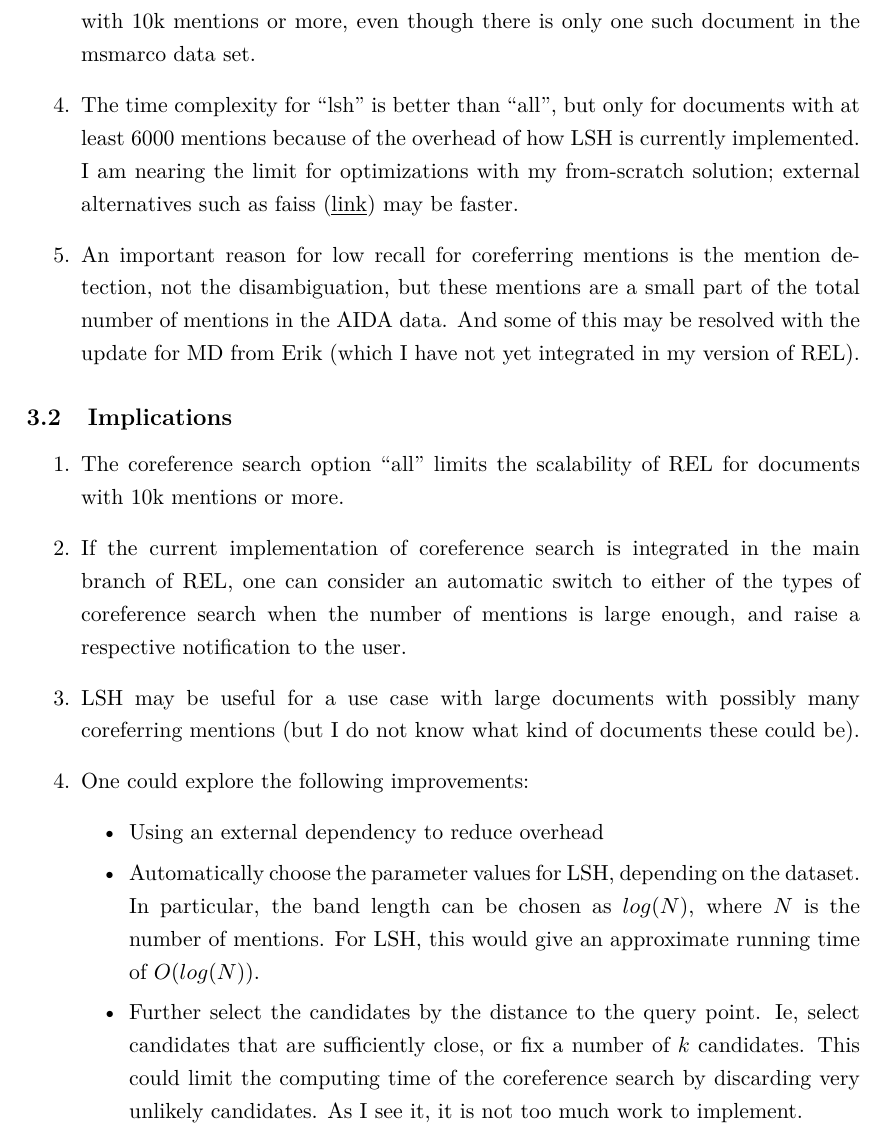
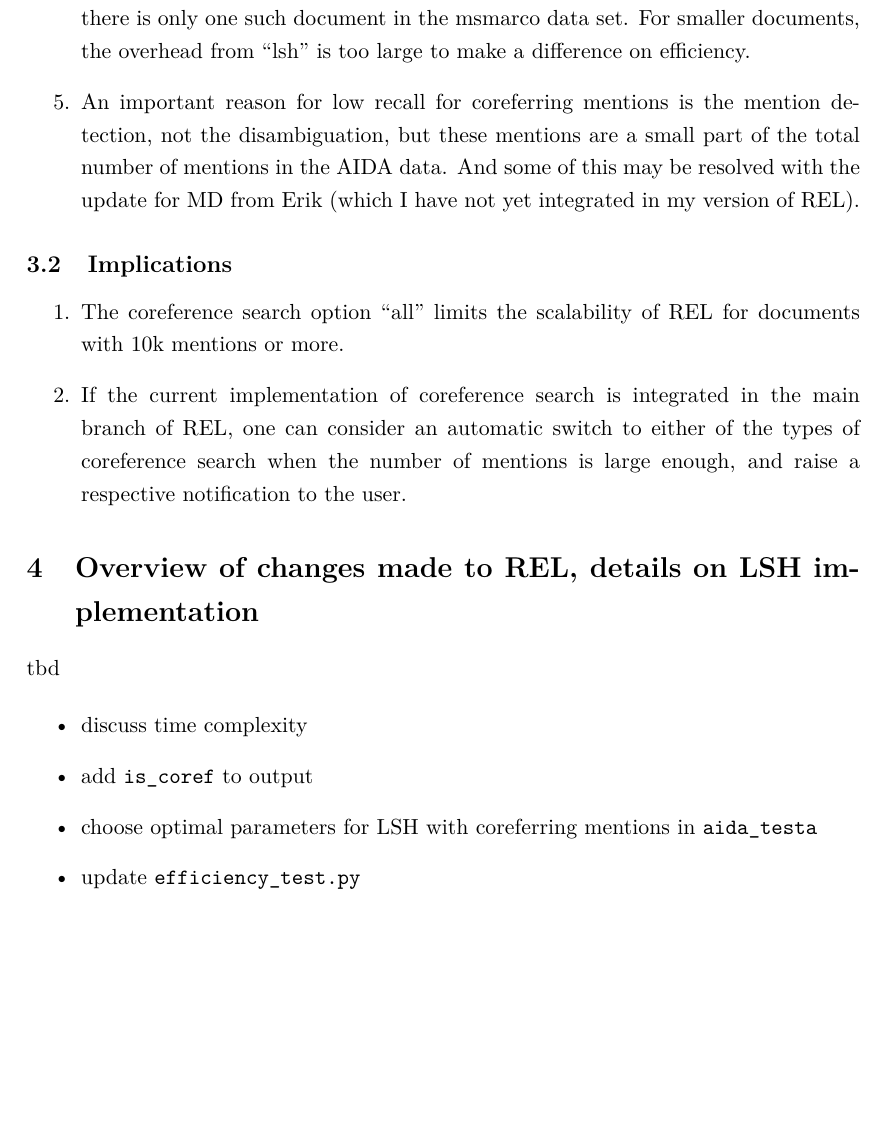
Before and after one commit to f-hafner/explore_coref, a LaTeX document (tex/coreferences.tex): part of page 11 of 11, cut so that both start at the same text, the shorter picture padded with empty space. Compiled offline with pdfLaTeX.

Commit message:
update overview after prepping for PR

```diff
--- a/tex/coreferences.tex
+++ b/tex/coreferences.tex
@@ -290,6 +290,8 @@ The figure shows that ``lsh'' has a similar time complexity as ``all'' except fo
  \item For large input data, efficiency is a problem when doing a full coreference search. Particularly for documents with many coreferring mentions the choice of the option could matter, depending on how strongly coreference search impacts effectiveness in the ED step.
- \item The results for effectiveness of ED for coreferring mentions perhaps suggest that recall is similar for either ``off'' or ``all''. But the results for precision are not clear-cut. The results from AIDA show similar precision for either option, but the results from msmarco suggest a possibly large impact on precision between options ``off'' and ``all''. The option ``lsh'' is similarly effective as ``all'' but less efficient for the AIDA data; for the msmarco the data suggest it may speed up ED for documents with 10k mentions or more, even though there is only one such document in the msmarco data set.
- \item The time complexity for ``lsh'' is better than ``all'', but only for documents with at least 6000 mentions because of the overhead of how LSH is currently implemented. I am nearing the limit for optimizations with my from-scratch solution; external alternatives such as faiss (\href{https://github.com/facebookresearch/faiss}{\underline{link}}) may be faster.
+ \item The results for effectiveness of ED for coreferring mentions perhaps suggest that recall is similar for either ``off'' or ``all''. But the results for precision are not clear-cut. The results from AIDA show similar precision for either option, but the results from msmarco suggest a possibly large impact on precision between options ``off'' and ``all''.
+ The option ``lsh'' is similarly effective as ``all'' but less efficient for the AIDA data; for the msmarco its predictions are much more similar to the option ``all'' than the prediction from option ``off'' are.
+ \item ``lsh'' may also speed up ED for documents with 10k mentions or more, even though there is only one such document in the msmarco data set. For smaller documents, the overhead from ``lsh'' is too large to make a difference on efficiency.
+ %I am nearing the limit for optimizations with my from-scratch solution; external alternatives such as faiss (\href{https://github.com/facebookresearch/faiss}{\underline{link}}) may be faster.
  %\item For large input data, LSH could be a solution, but precisely in this case a time- and memory-efficient solution is key. Implementing a time-efficient LSH from scratch could take some time. There are external alternatives such as faiss (\href{https://github.com/facebookresearch/faiss}{\underline{link}}).
  \item An important reason for low recall for coreferring mentions is the mention detection, not the disambiguation, but these mentions are a small part of the total number of mentions in the AIDA data. And some of this may be resolved with the update for MD from Erik (which I have not yet integrated in my version of REL).
 \end{enumerate}
@@ -299,16 +301,18 @@ The figure shows that ``lsh'' has a similar time complexity as ``all'' except fo
 \begin{enumerate}
  \item The coreference search option ``all'' limits the scalability of REL for documents with 10k mentions or more.
  \item If the current implementation of coreference search is integrated in the main branch of REL, one can consider an automatic switch to either of the types of coreference search when the number of mentions is large enough, and raise a respective notification to the user.
- \item LSH may be useful for a use case with large documents with possibly many coreferring mentions (but I do not know what kind of documents these could be).
- \item One could explore the following improvements:
-    \begin{itemize}
-     \item Using an external dependency to reduce overhead
-     %\item Attempt to further tune the parameters for LSH
-     \item Automatically choose the parameter values for LSH, depending on the dataset. In particular, the band length can be chosen as $log(N)$, where $N$ is the number of mentions. For LSH, this would give an approximate running time of $O(log(N))$.
-     \item Further select the candidates by the distance to the query point. Ie, select candidates that are sufficiently close, or fix a number of $k$ candidates. This could limit the computing time of the coreference search by discarding very unlikely candidates. As I see it, it is not too much work to implement.
-    \end{itemize}
 \end{enumerate}
 
+
+\section{Overview of changes made to REL, details on LSH implementation}
+tbd
+
+\begin{itemize}
+ \item discuss time complexity
+ \item add \verb|is_coref| to output
+ \item choose optimal parameters for LSH with coreferring mentions in \verb|aida_testa|
+ \item update \verb|efficiency_test.py|
+\end{itemize}
 
 
 
```
Also changed, not shown: figs/msmarco_overlap_lsh.pdf, figs/msmarco_overlap_off.pdf, figs/timing_msmarco.pdf, tex/coreferences.pdf, tex/coreferences.tex (18 more changed lines), 5 other files.
